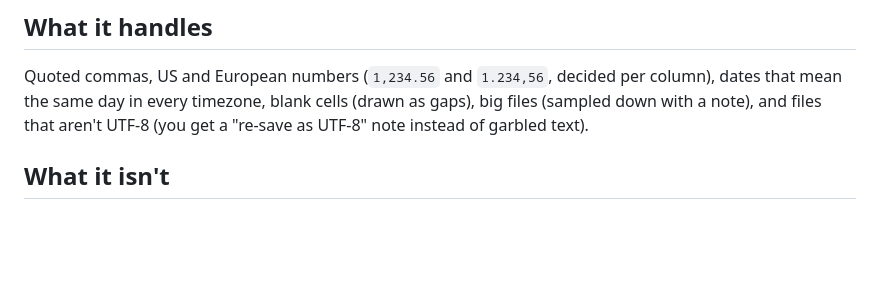
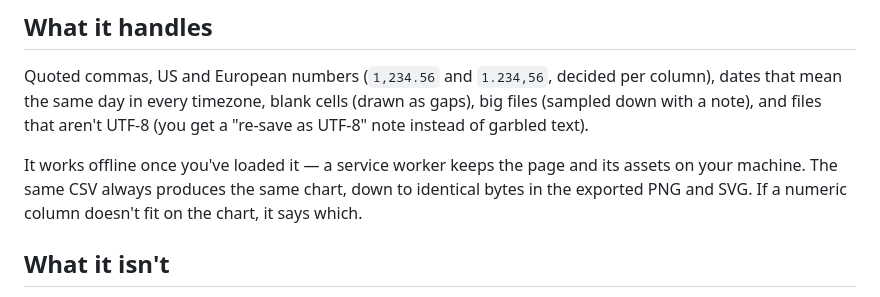
Before and after one commit to KbWen/chartsnap, a Markdown page: README.md, the part around the change. GitHub-like rendering; blank space fills up the shorter version.

```diff
--- a/README.md
+++ b/README.md
@@ -60,6 +60,10 @@ dates that mean the same day in every timezone, blank cells (drawn as gaps), big
 (sampled down with a note), and files that aren't UTF-8 (you get a "re-save as UTF-8"
 note instead of garbled text).
 
+It works offline once you've loaded it — a service worker keeps the page and its assets
+on your machine. The same CSV always produces the same chart, down to identical bytes in
+the exported PNG and SVG. If a numeric column doesn't fit on the chart, it says which.
+
 ## What it isn't
 
 - Not a chart builder. No axis/field editor — if you need to wire things up by hand,
```
Also changed, not shown: docs/DECISIONS.md (+5 -0 lines), docs/SPEC.md (+34 -23 lines).
